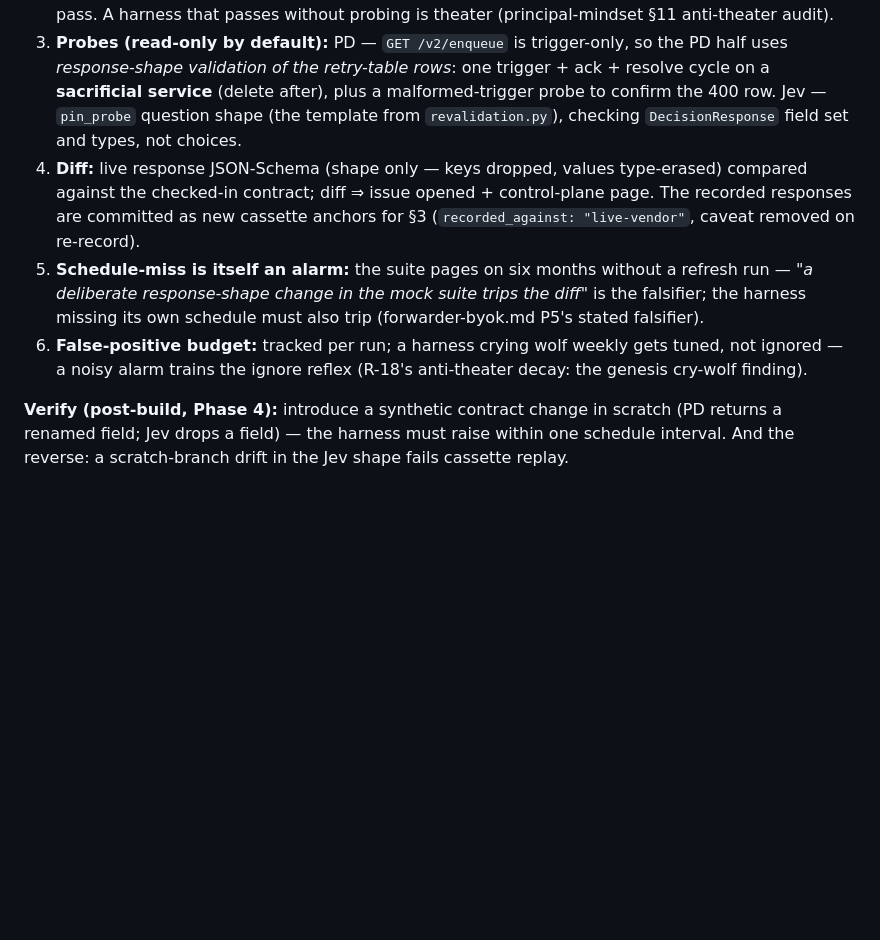
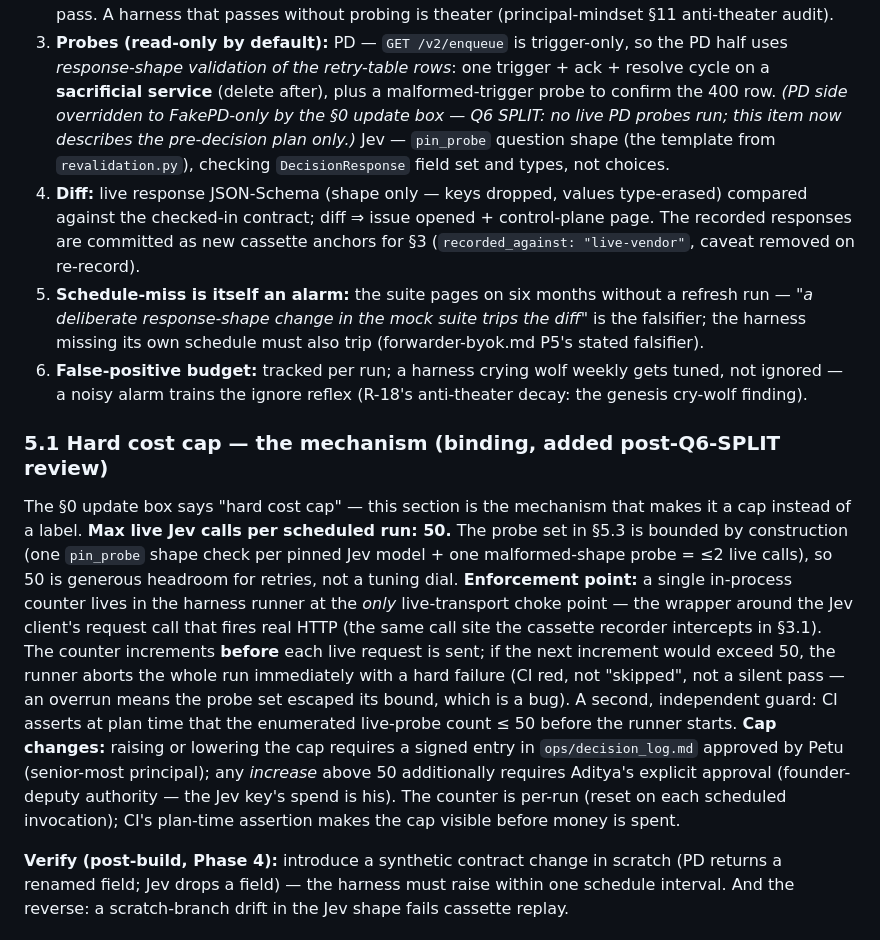
Before and after one commit to AdityaPagare619/sentinel, a Markdown page: docs/design/r13-drift-harness.md, the part around the change. Drawn GitHub-style; blank space fills up the shorter version.

Commit message:
fix(prep): R-13 hard cost cap mechanism + FakePD-only §5.3 annotation
Reviewer d49706de: the 'hard cost cap' was a label without a mechanism.
Now §5.1 specifies max 50 live Jev calls/run, enforcement at the single
live-transport choke point (in-process counter, abort-hard on exceed,
plus CI plan-time probe-count assertion), and cap-change approval
(decision_log entry, Petu for any change, Aditya for increases).
§5.3 annotates the PD sacrificial-service probe as overridden to
FakePD-only by the §0 update box (Q6 SPLIT).

```diff
--- a/docs/design/r13-drift-harness.md
+++ b/docs/design/r13-drift-harness.md
@@ -245,7 +245,9 @@ third-party vendors, so Sentinel owns a scheduled probe that diffs live response
 3. **Probes (read-only by default):** PD — `GET /v2/enqueue` is trigger-only, so the
    PD half uses *response-shape validation of the retry-table rows*: one
    trigger + ack + resolve cycle on a **sacrificial service** (delete after), plus
-   a malformed-trigger probe to confirm the 400 row. Jev — `pin_probe` question
+   a malformed-trigger probe to confirm the 400 row. *(PD side overridden to
+   FakePD-only by the §0 update box — Q6 SPLIT: no live PD probes run; this item
+   now describes the pre-decision plan only.)* Jev — `pin_probe` question
    shape (the template from `revalidation.py`), checking `DecisionResponse` field
    set and types, not choices.
 4. **Diff:** live response JSON-Schema (shape only — keys dropped, values
@@ -259,6 +261,27 @@ third-party vendors, so Sentinel owns a scheduled probe that diffs live response
 6. **False-positive budget:** tracked per run; a harness crying wolf weekly gets
    tuned, not ignored — a noisy alarm trains the ignore reflex (R-18's anti-theater
    decay: the genesis cry-wolf finding).
+
+### 5.1 Hard cost cap — the mechanism (binding, added post-Q6-SPLIT review)
+
+The §0 update box says "hard cost cap" — this section is the mechanism that makes
+it a cap instead of a label. **Max live Jev calls per scheduled run: 50.** The
+probe set in §5.3 is bounded by construction (one `pin_probe` shape check per
+pinned Jev model + one malformed-shape probe = ≤2 live calls), so 50 is generous
+headroom for retries, not a tuning dial. **Enforcement point:** a single in-process
+counter lives in the harness runner at the *only* live-transport choke point — the
+wrapper around the Jev client's request call that fires real HTTP (the same call
+site the cassette recorder intercepts in §3.1). The counter increments **before**
+each live request is sent; if the next increment would exceed 50, the runner
+aborts the whole run immediately with a hard failure (CI red, not "skipped", not a
+silent pass — an overrun means the probe set escaped its bound, which is a bug).
+A second, independent guard: CI asserts at plan time that the enumerated live-probe
+count ≤ 50 before the runner starts. **Cap changes:** raising or lowering the cap
+requires a signed entry in `ops/decision_log.md` approved by Petu (senior-most
+principal); any *increase* above 50 additionally requires Aditya's explicit
+approval (founder-deputy authority — the Jev key's spend is his). The counter is
+per-run (reset on each scheduled invocation); CI's plan-time assertion makes the
+cap visible before money is spent.
 
 **Verify (post-build, Phase 4):** introduce a synthetic contract change in scratch
 (PD returns a renamed field; Jev drops a field) — the harness must raise within
```
